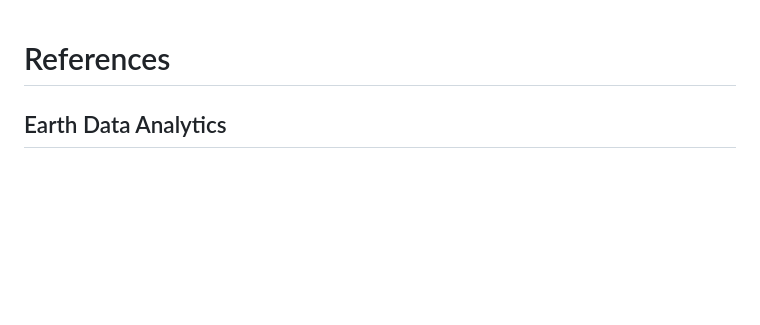
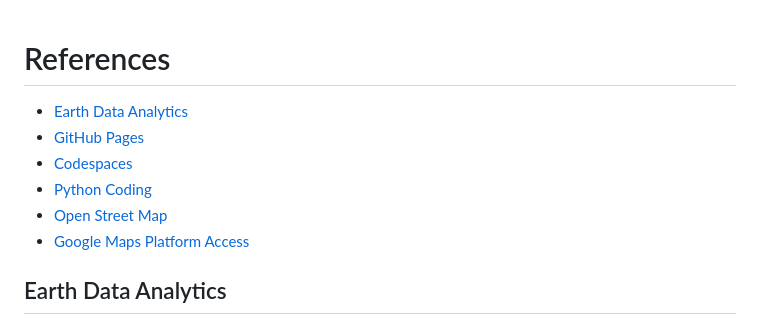
Before and after one commit to byandell-envsys/EarthDataAnalytics, a Markdown page: references.md, the part around the change. Rendered like a GitHub page; blank space fills up the shorter version.

Commit message:
Update references.md add TOC

```diff
--- a/references.md
+++ b/references.md
@@ -1,4 +1,11 @@
 # References
+
+- [Earth Data Analytics](#earth-data-analytics)
+- [GitHub Pages](#github-pages)
+- [Codespaces](#codespaces)
+- [Python Coding](#python-coding)
+- [Open Street Map](#open-street-map)
+- [Google Maps Platform Access](#google-maps-platform-access)
 
 ## Earth Data Analytics
 
```
